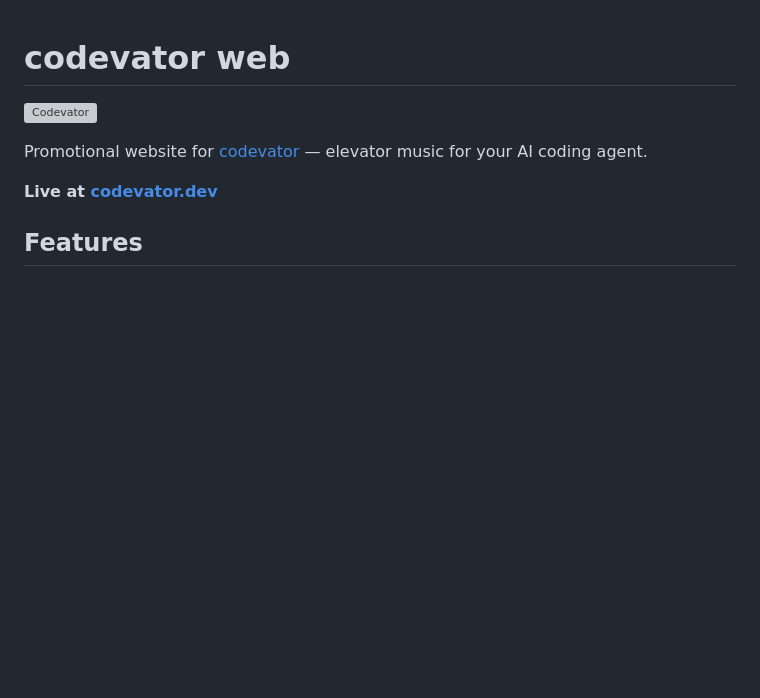
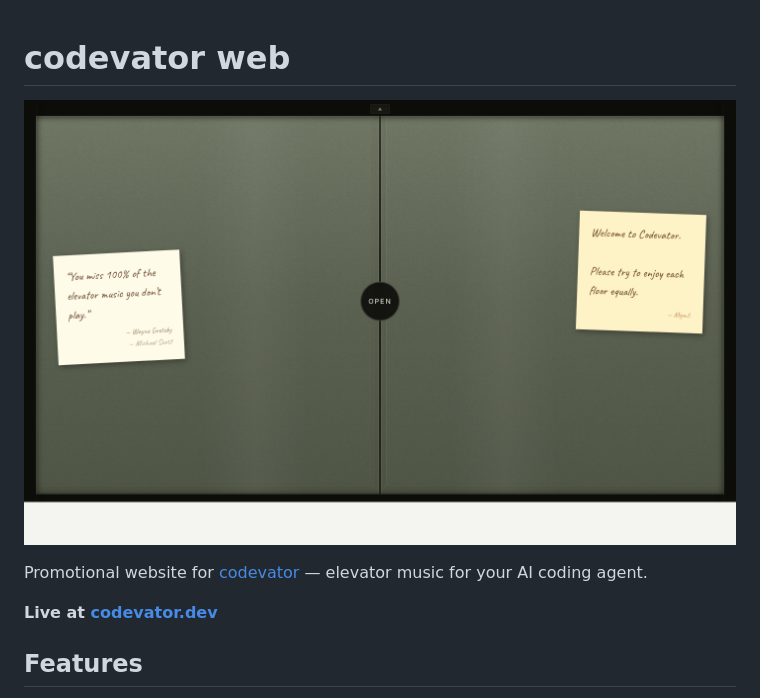
Before and after one commit to educlopez/codevator, a Markdown page: packages/web/README.md, the part around the change. GitHub-like rendering; pictures changed too: .github/screenshot.png (added); blank space fills up the shorter version; grey boxes are pictures that could not be loaded.

```diff
--- a/packages/web/README.md
+++ b/packages/web/README.md
@@ -1,6 +1,6 @@
 # codevator web
 
-![Codevator](public/og-image.jpg)
+![Codevator](../../.github/screenshot.png)
 
 Promotional website for [codevator](https://www.npmjs.com/package/codevator) — elevator music for your AI coding agent.
 
```
Also changed, not shown: README.md (+14 -3 lines), 1 other file.
